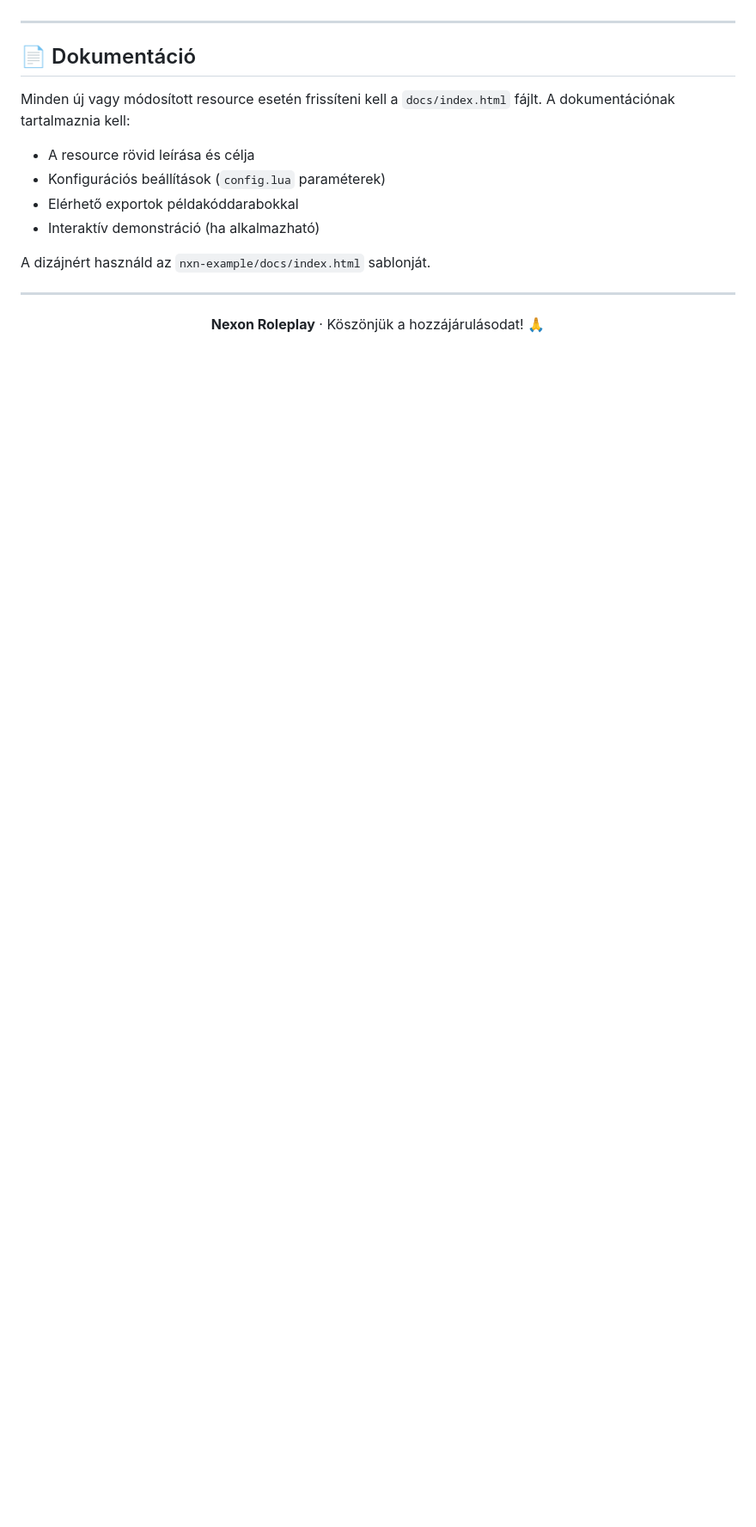
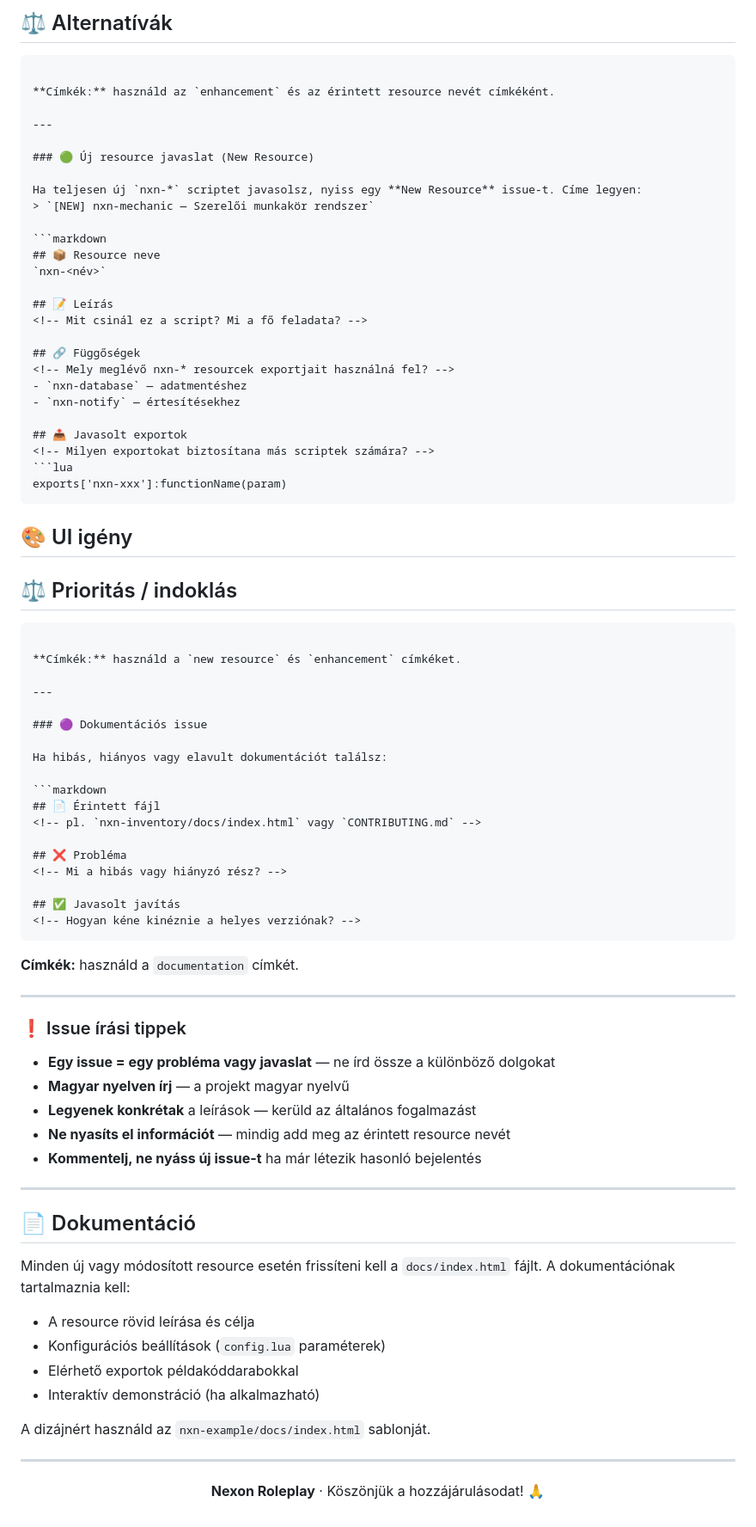
Before and after one commit to FirstVideos-Group/nexonroleplay, a Markdown page: CONTRIBUTING.md, the part around one of its changes. Shown at 86% size. Drawn GitHub-style; blank space fills up the shorter version.

````diff
--- a/CONTRIBUTING.md
+++ b/CONTRIBUTING.md
@@ -166,3 +215,71 @@ Feature javaslat esetén nyiss egy GitHub Issue-t a következőkkel:
+## ⚖️ Alternatívák
+<!-- Fontoltál-e más megoldásokat? -->
+```
+
+**Címkék:** használd az `enhancement` és az érintett resource nevét címkéként.
+
+---
+
+### 🟢 Új resource javaslat (New Resource)
+
+Ha teljesen új `nxn-*` scriptet javasolsz, nyiss egy **New Resource** issue-t. Címe legyen:
+> `[NEW] nxn-mechanic — Szerelői munkakör rendszer`
+
+```markdown
+## 📦 Resource neve
+`nxn-<név>`
+
+## 📝 Leírás
+<!-- Mit csinál ez a script? Mi a fő feladata? -->
+
+## 🔗 Függőségek
+<!-- Mely meglévő nxn-* resourcek exportjait használná fel? -->
+- `nxn-database` — adatmentéshez
+- `nxn-notify` — értesítésekhez
+
+## 📤 Javasolt exportok
+<!-- Milyen exportokat biztosítana más scriptek számára? -->
+```lua
+exports['nxn-xxx']:functionName(param)
+```
+
+## 🎨 UI igény
+<!-- Van szükség UI-ra? Ha igen, milyen jellegű? (menü, HUD elem, értesítés stb.) -->
+
+## ⚖️ Prioritás / indoklás
+<!-- Miért fontos ez a szerver számára? -->
+```
+
+**Címkék:** használd a `new resource` és `enhancement` címkéket.
+
+---
+
+### 🟣 Dokumentációs issue
+
+Ha hibás, hiányos vagy elavult dokumentációt találsz:
+
+```markdown
+## 📄 Érintett fájl
+<!-- pl. `nxn-inventory/docs/index.html` vagy `CONTRIBUTING.md` -->
+
+## ❌ Probléma
+<!-- Mi a hibás vagy hiányzó rész? -->
+
+## ✅ Javasolt javítás
+<!-- Hogyan kéne kinéznie a helyes verziónak? -->
+```
+
+**Címkék:** használd a `documentation` címkét.
+
+---
+
+### ❗ Issue írási tippek
+
+- **Egy issue = egy probléma vagy javaslat** — ne írd össze a különböző dolgokat
+- **Magyar nyelven írj** — a projekt magyar nyelvű
+- **Legyenek konkrétak** a leírások — kerüld az általános fogalmazást
+- **Ne nyasíts el információt** — mindig add meg az érintett resource nevét
+- **Kommentelj, ne nyáss új issue-t** ha már létezik hasonló bejelentés
 
 ---
 
````
Also changed, not shown: other parts of CONTRIBUTING.md (+62 -13 lines).
